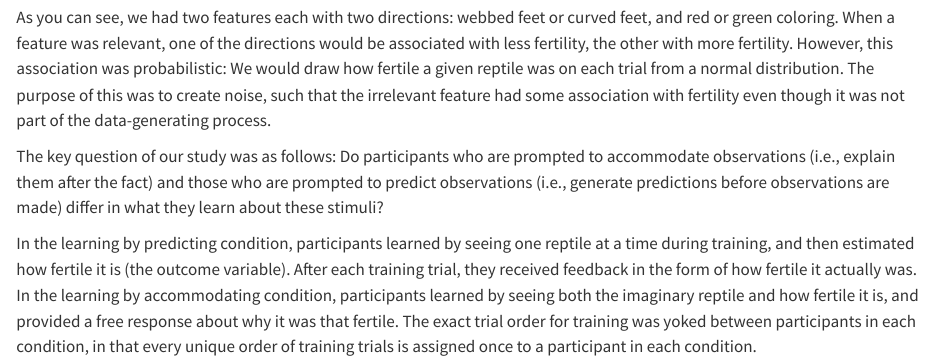
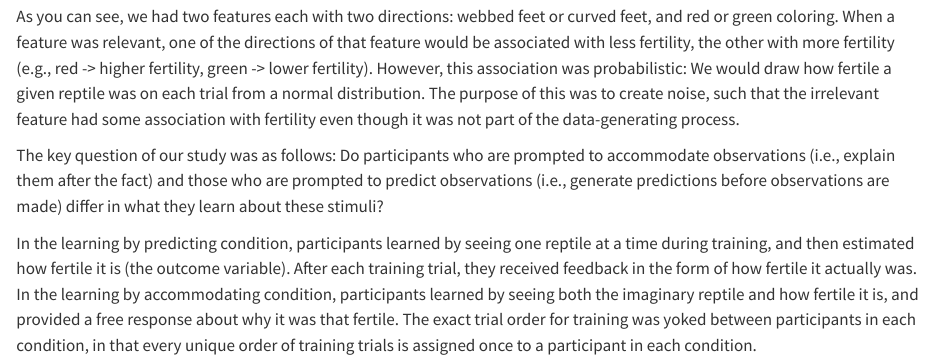
Before and after one commit to sebmonte/Quarto-Blog, a Quarto document (posts/Project_Post/index.qmd): the page in a window 1100 px wide, from 1110 px down before the commit and from 370 px down after it, so that both start at the same text. Rendered offline with R 4.5, knitr and Pandoc in place of Quarto, with nearby package versions; long lines of code are wrapped.

```diff
--- a/posts/Project_Post/index.qmd
+++ b/posts/Project_Post/index.qmd
@@ -17,6 +17,6 @@
 :::
 
-As you can see, we had two features each with two directions: webbed feet or curved feet, and red or green coloring. When a feature was relevant, one of the directions would be associated with less fertility, the other with more fertility. However, this association was probabilistic: We would draw how fertile a given reptile was on each trial from a normal distribution. The purpose of this was to create noise, such that the irrelevant feature had some association with fertility even though it was not part of the data-generating process.
+As you can see, we had two features each with two directions: webbed feet or curved feet, and red or green coloring. When a feature was relevant, one of the directions of that feature would be associated with less fertility, the other with more fertility (e.g., red -\> higher fertility, green -\> lower fertility). However, this association was probabilistic: We would draw how fertile a given reptile was on each trial from a normal distribution. The purpose of this was to create noise, such that the irrelevant feature had some association with fertility even though it was not part of the data-generating process.
 
 The key question of our study was as follows: Do participants who are prompted to accommodate observations (i.e., explain them after the fact) and those who are prompted to predict observations (i.e., generate predictions before observations are made) differ in what they learn about these stimuli?
 
```
Also changed, not shown: docs/search.json, posts/Project_Post/index.qmd (2 more changed lines), 5 other files.
